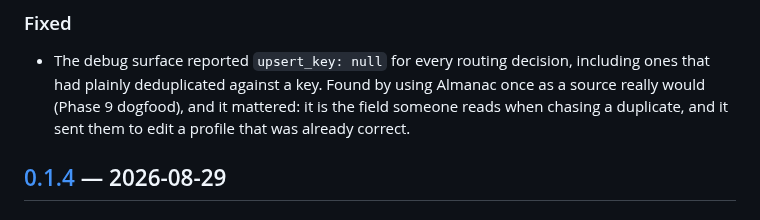
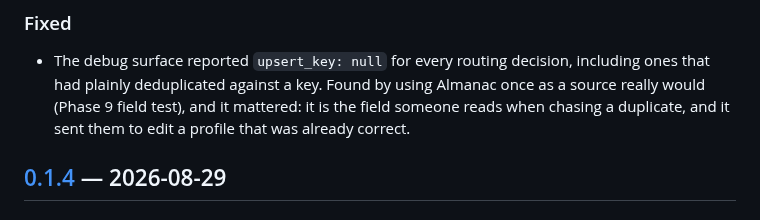
Before and after one commit to kennypassenier/almanac, a Markdown page: CHANGELOG.md, the part around the change. Rendered like a GitHub page.

Commit message:
docs: the dogfood test is now called the field test [meta]
Procedure-wide rename decided by Kenny 2026-08-30: 'dogfood' only works
if you know the metaphor. Historical log entries keep their record and
note the old name where it clarifies what was logged at the time.

Co-Authored-By: Claude Fable 5 <noreply@anthropic.com>

```diff
--- a/CHANGELOG.md
+++ b/CHANGELOG.md
@@ -121,7 +121,7 @@ readiness, and it is recorded here rather than glossed over.
 - The debug surface reported `upsert_key: null` for every routing
   decision, including ones that had plainly deduplicated against a key.
   Found by using Almanac once as a source really would (Phase 9
-  dogfood), and it mattered: it is the field someone reads when chasing
+  field test), and it mattered: it is the field someone reads when chasing
   a duplicate, and it sent them to edit a profile that was already
   correct.
 
```
